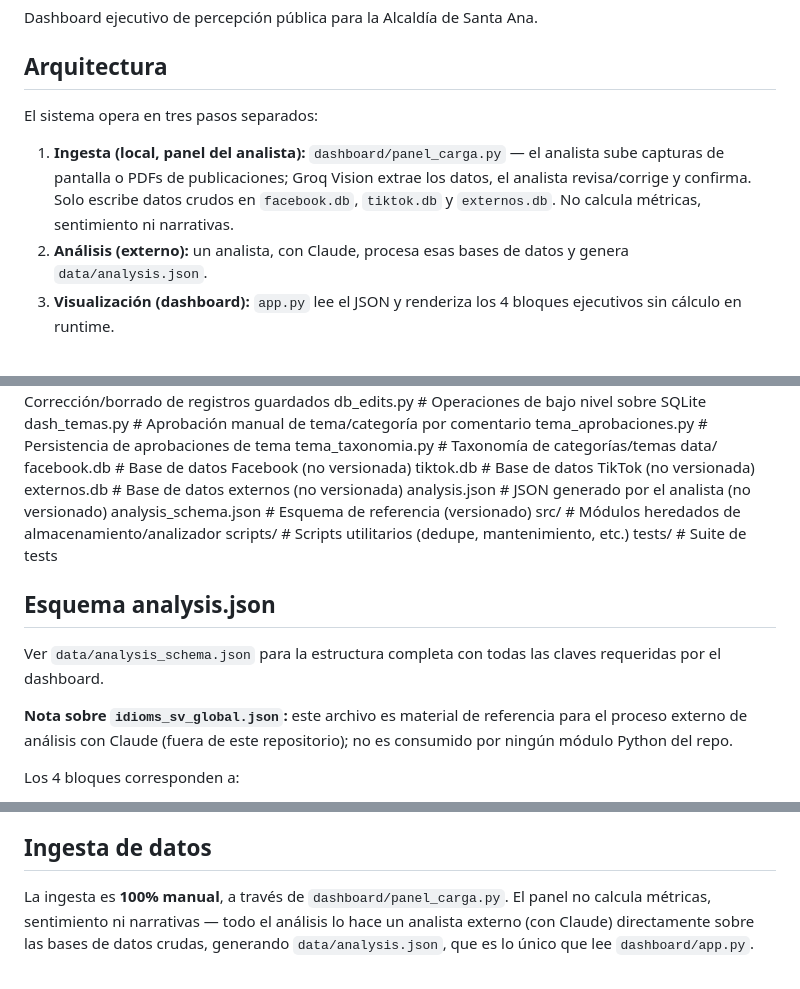
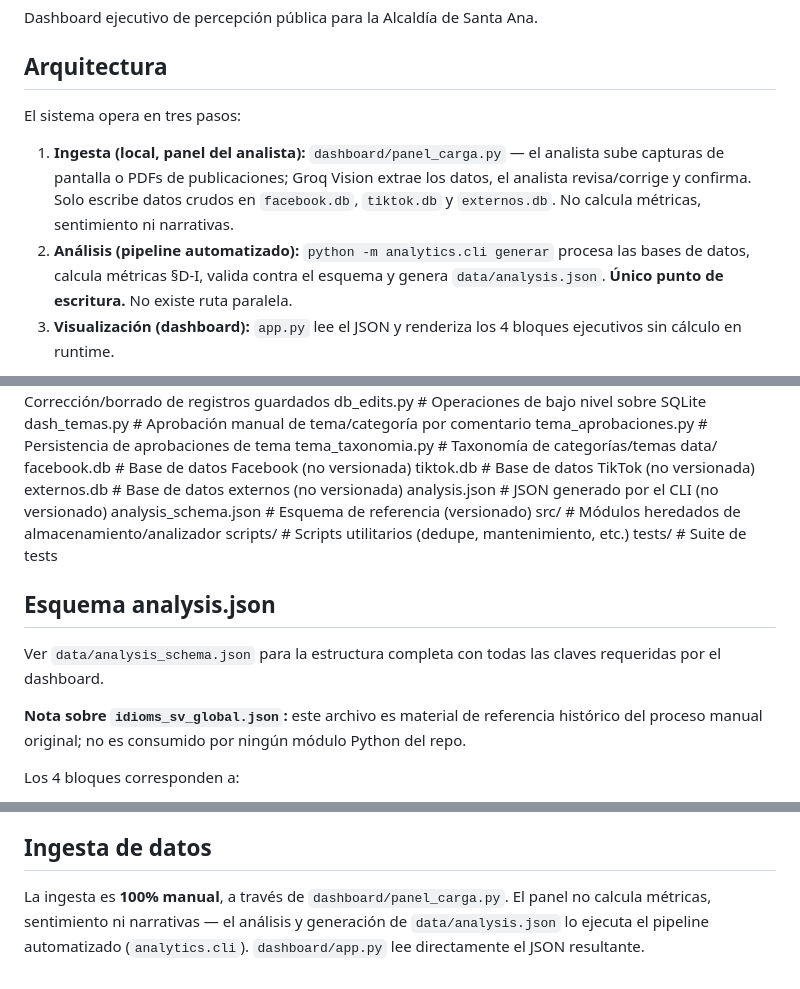
Before and after one commit to Dash-zorvak/scrap, a Markdown page: README.md, 3 parts joined by grey strips. GitHub-like rendering.

```diff
--- a/README.md
+++ b/README.md
@@ -4,14 +4,15 @@ Dashboard ejecutivo de percepción pública para la Alcaldía de Santa Ana.
 
 ## Arquitectura
 
-El sistema opera en tres pasos separados:
+El sistema opera en tres pasos:
 
 1. **Ingesta (local, panel del analista):** `dashboard/panel_carga.py` — el analista
    sube capturas de pantalla o PDFs de publicaciones; Groq Vision extrae los datos,
    el analista revisa/corrige y confirma. Solo escribe datos crudos en `facebook.db`,
    `tiktok.db` y `externos.db`. No calcula métricas, sentimiento ni narrativas.
-2. **Análisis (externo):** un analista, con Claude, procesa esas bases de datos y
-   genera `data/analysis.json`.
+2. **Análisis (pipeline automatizado):** `python -m analytics.cli generar` procesa
+   las bases de datos, calcula métricas §D-I, valida contra el esquema y genera
+   `data/analysis.json`. **Único punto de escritura.** No existe ruta paralela.
 3. **Visualización (dashboard):** `app.py` lee el JSON y renderiza los 4 bloques
    ejecutivos sin cálculo en runtime.
 
@@ -45,7 +46,7 @@ data/
 facebook.db             # Base de datos Facebook (no versionada)
 tiktok.db               # Base de datos TikTok (no versionada)
 externos.db             # Base de datos externos (no versionada)
-analysis.json            # JSON generado por el analista (no versionado)
+analysis.json            # JSON generado por el CLI (no versionado)
 analysis_schema.json      # Esquema de referencia (versionado)
 src/                      # Módulos heredados de almacenamiento/analizador
 scripts/                  # Scripts utilitarios (dedupe, mantenimiento, etc.)
@@ -57,8 +58,8 @@ Ver `data/analysis_schema.json` para la estructura completa con todas las
 claves requeridas por el dashboard.
 
 **Nota sobre `idioms_sv_global.json`:** este archivo es material de referencia
-para el proceso externo de análisis con Claude (fuera de este repositorio);
-no es consumido por ningún módulo Python del repo.
+histórico del proceso manual original; no es consumido por ningún módulo Python
+del repo.
 
 Los 4 bloques corresponden a:
 - **bloque1**: Pulso General (clima narrativo, intensidad, concentración temática)
@@ -93,6 +108,6 @@ definidas en `config.py`. Tiene tres secciones:
 ## Ingesta de datos
 
 La ingesta es **100% manual**, a través de `dashboard/panel_carga.py`. El panel
-no calcula métricas, sentimiento ni narrativas — todo el análisis lo hace un
-analista externo (con Claude) directamente sobre las bases de datos crudas,
-generando `data/analysis.json`, que es lo único que lee `dashboard/app.py`.
+no calcula métricas, sentimiento ni narrativas — el análisis y generación de
+`data/analysis.json` lo ejecuta el pipeline automatizado (`analytics.cli`).
+`dashboard/app.py` lee directamente el JSON resultante.
```
Also changed, not shown: other parts of README.md (+15 -1 lines), data/ANALYST_GUIDE.md (+6 -0 lines).
